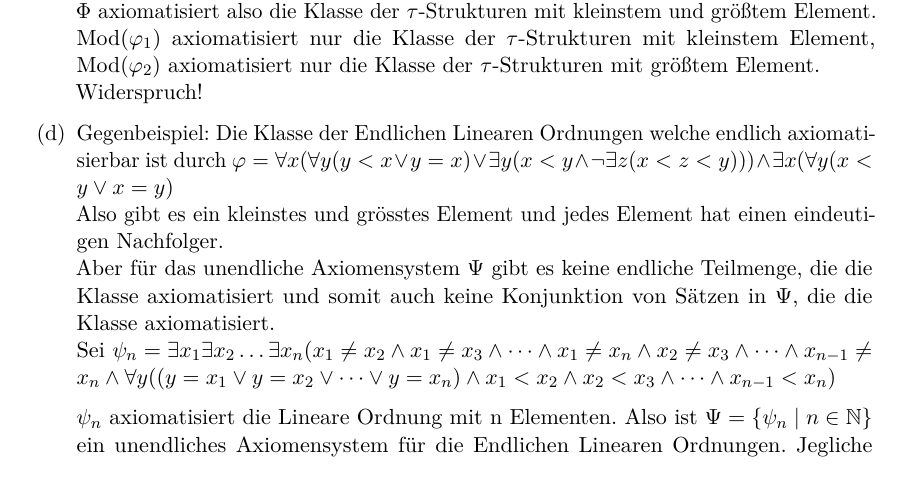
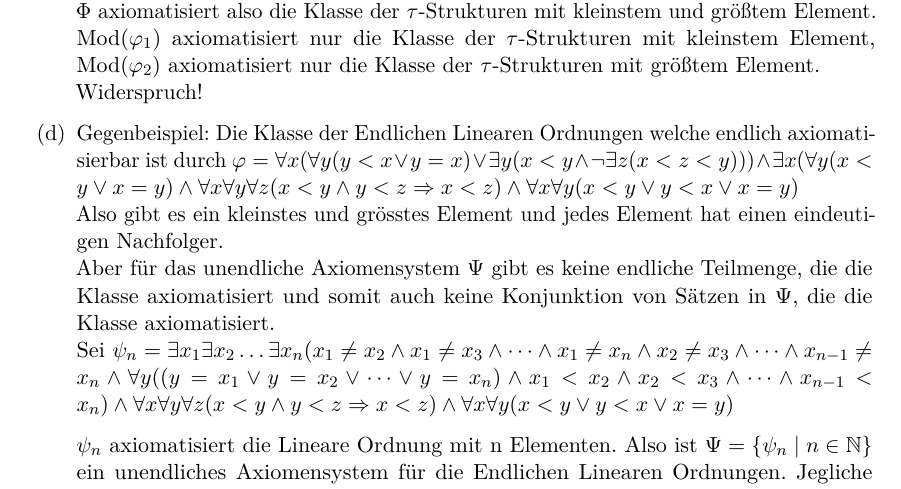
Before and after one commit to CodingTil/-2021---Mathematische-Logik---Aufgaben, a LaTeX document (Blatt 10/10.tex): part of page 3 of 3, cut so that both start at the same text. Compiled offline with pdfLaTeX.

Commit message:
Blatt10 finished

```diff
--- a/Blatt 10/10.tex
+++ b/Blatt 10/10.tex
@@ -223,10 +223,10 @@ E-Test
 			Seien $\tau \coloneqq \{<\}$, $\Phi \coloneqq \{\exists x \forall y (x = y \lor x < y), \exists x \forall (x = y \lor y < x)\}$. \\
 			 $\Phi$ axiomatisiert also die Klasse der $\tau$-Strukturen mit kleinstem und größtem Element. $\operatorname{Mod}(\phi_1)$ axiomatisiert nur die Klasse der $\tau$-Strukturen mit kleinstem Element, $\operatorname{Mod}(\phi_2)$ axiomatisiert nur die Klasse der $\tau$-Strukturen mit größtem Element. \\
 			Widerspruch!
-	\item	Gegenbeispiel: Die Klasse der Endlichen Linearen Ordnungen welche endlich axiomatisierbar ist durch $\phi = \forall x (\forall y (y < x \lor y = x) \lor \exists y (x < y \land \neg \exists z (x < z < y))) \land \exists x (\forall y (x < y \lor x = y)$\\
+	\item	Gegenbeispiel: Die Klasse der Endlichen Linearen Ordnungen welche endlich axiomatisierbar ist durch $\phi = \forall x (\forall y (y < x \lor y = x) \lor \exists y (x < y \land \neg \exists z (x < z < y))) \land \exists x (\forall y (x < y \lor x = y) \land \forall x \forall y \forall z (x < y \land y < z \Rightarrow x < z) \land \forall x \forall y (x < y \lor y < x \lor x = y)$\\
 			Also gibt es ein kleinstes und grösstes Element und jedes Element hat einen eindeutigen Nachfolger.\\
 			Aber für das unendliche Axiomensystem $\Psi$ gibt es keine endliche Teilmenge, die die Klasse axiomatisiert und somit auch keine Konjunktion von Sätzen in $\Psi$, die die Klasse axiomatisiert.\\
-			Sei $\psi_n = \exists x_1 \exists x_2 \dots \exists x_n ( x_1 \not = x_2 \land x_1 \not = x_3 \land \dots \land x_1 \not = x_n \land x_2 \not = x_3 \land\dots \land x_{n-1} \not = x_n \land \forall y ((y = x_1 \lor y = x_2 \lor \dots \lor y = x_n) \land x_1 < x_2 \land x_2 < x_3 \land \dots \land x_{n-1} < x_n)$
+			Sei $\psi_n = \exists x_1 \exists x_2 \dots \exists x_n ( x_1 \not = x_2 \land x_1 \not = x_3 \land \dots \land x_1 \not = x_n \land x_2 \not = x_3 \land \dots \land x_{n-1} \not = x_n \land \forall y ((y = x_1 \lor y = x_2 \lor \dots \lor y = x_n) \land x_1 < x_2 \land x_2 < x_3 \land \dots \land x_{n-1} < x_n) \land \forall x \forall y \forall z (x < y \land y < z \Rightarrow x < z) \land \forall x \forall y (x < y \lor y < x \lor x = y)$
 
 			$\psi_n$ axiomatisiert die Lineare Ordnung mit n Elementen. Also ist $\Psi = \{\psi_n \mid n \in \mathbb{N}\}$ ein unendliches Axiomensystem für die Endlichen Linearen Ordnungen.
 		Jegliche endliche Untermenge von $\Psi$ hat ein $\psi_m$ für maximales $m$. Somit kann eine Lineare Ordnung gewählt werden mit $m+1$ Elementen und diese wird kein Modell von besagten Untermenge sein.
```
Also changed, not shown: Blatt 10/10.pdf.
